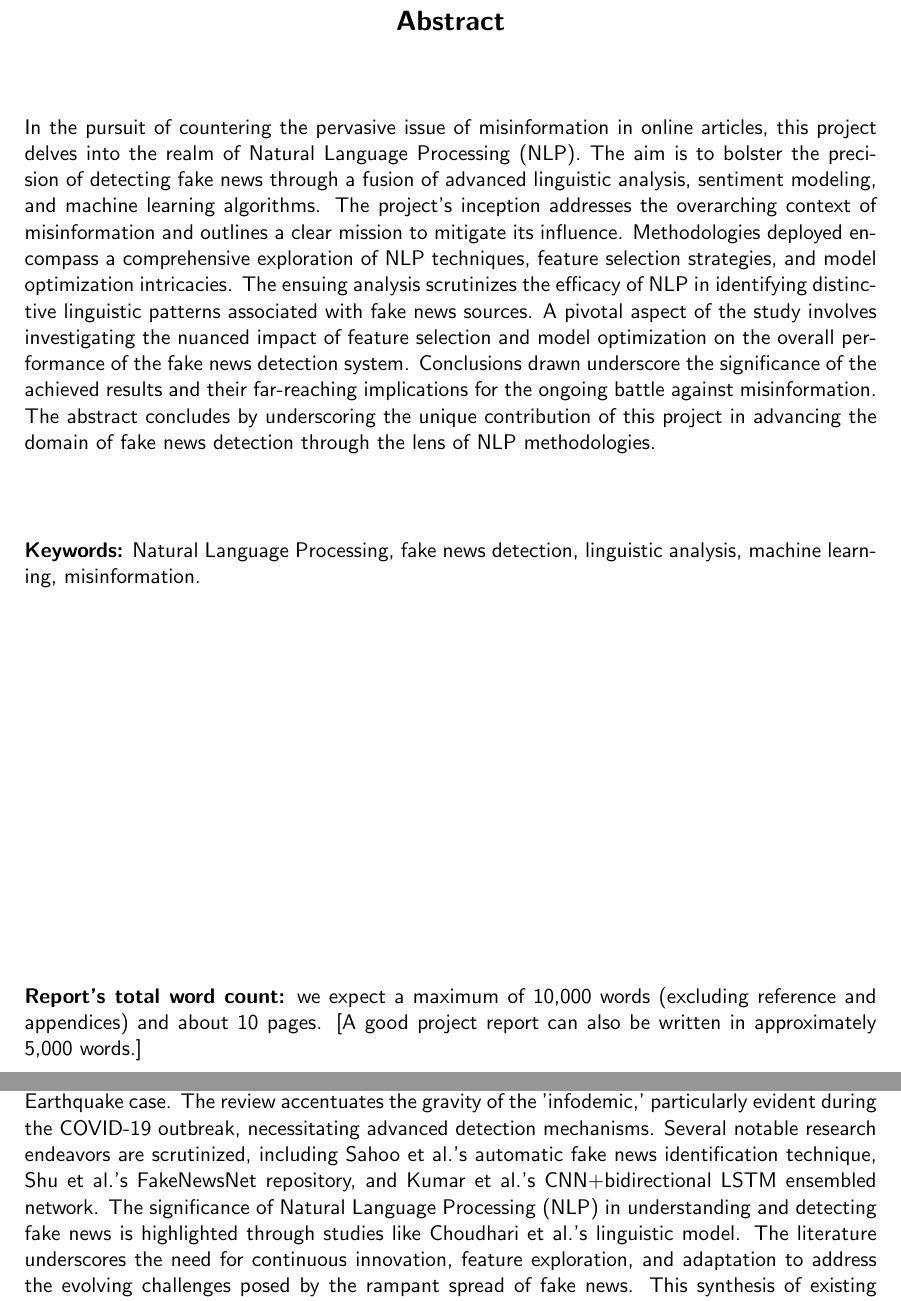
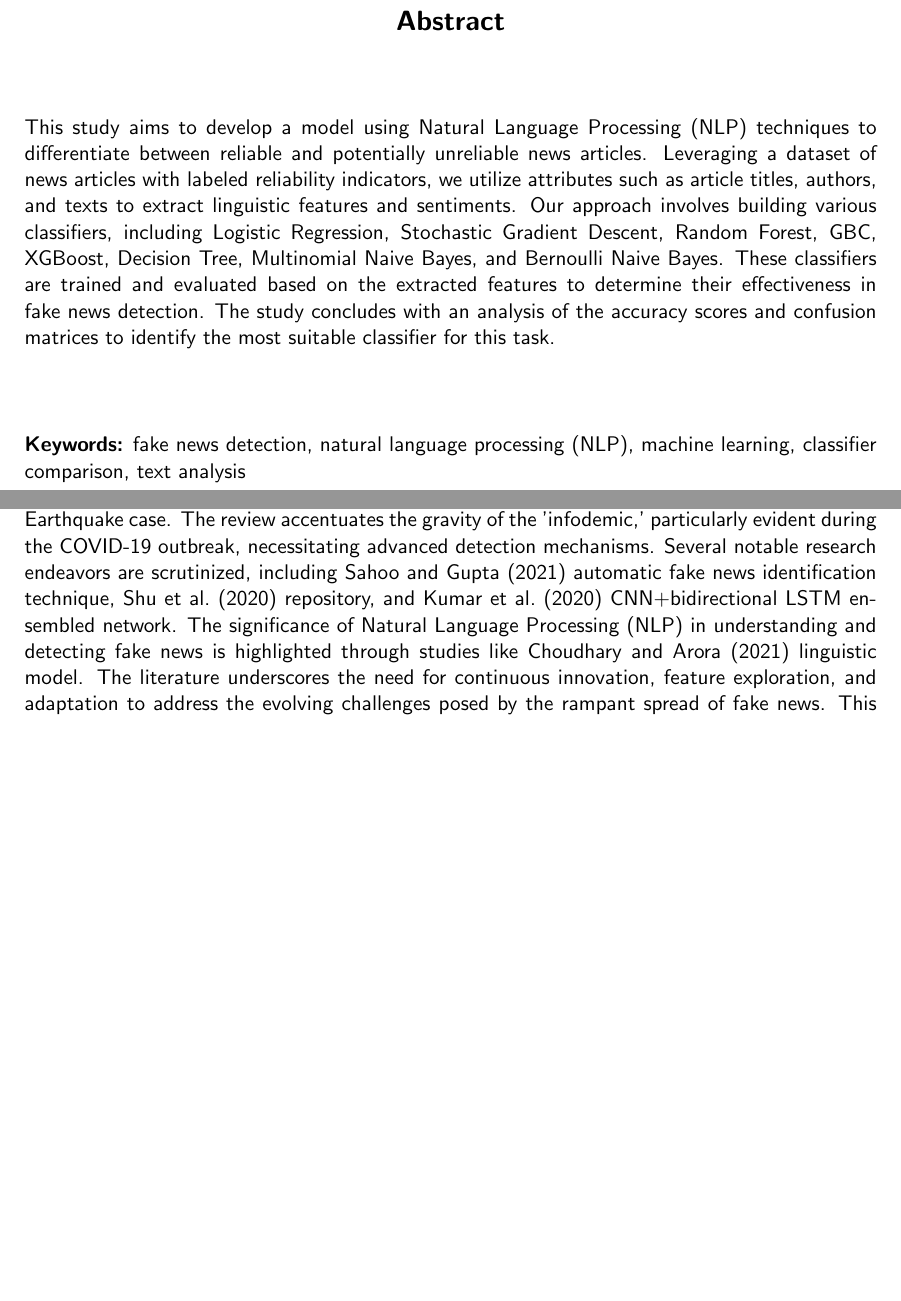
Before and after one commit to csci595-research-lit-spring-2024/595-class-project-spring-2024-mnajeeb4, a LaTeX thesis (reports/main_cs_tamuc_report.tex, which reads reports/chapters/abstract.tex, reports/chapters/literature.tex): two parts of pages 3 and 13 of 29, joined at a grey line, cut so that both start at the same text, the shorter picture padded with empty space. The pictures show the PDF file reports/595_Najeebuddin_Unmasking_Deception_through_Advanced_NLP_Analysis.pdf that the author committed with the source.

Commit message:
started re-writting abstract, updated the citations, added dataset reference, closed all comments on literature review

```diff
--- a/reports/chapters/abstract.tex
+++ b/reports/chapters/abstract.tex
@@ -5,14 +5,13 @@
 % Replace all text with your text
 %%%%%%%%%%%%%%%%%%%%%%%%%%%%%%%%%%%
 
-In the pursuit of countering the pervasive issue of misinformation in online articles, this project delves into the realm of Natural Language Processing (NLP). The aim is to bolster the precision of detecting fake news through a fusion of advanced linguistic analysis, sentiment modeling, and machine learning algorithms. The project's inception addresses the overarching context of misinformation and outlines a clear mission to mitigate its influence. Methodologies deployed encompass a comprehensive exploration of NLP techniques, feature selection strategies, and model optimization intricacies. The ensuing analysis scrutinizes the efficacy of NLP in identifying distinctive linguistic patterns associated with fake news sources. A pivotal aspect of the study involves investigating the nuanced impact of feature selection and model optimization on the overall performance of the fake news detection system. Conclusions drawn underscore the significance of the achieved results and their far-reaching implications for the ongoing battle against misinformation. The abstract concludes by underscoring the unique contribution of this project in advancing the domain of fake news detection through the lens of NLP methodologies.
+This study aims to develop a model using Natural Language Processing (NLP) techniques to differentiate between reliable and potentially unreliable news articles. Leveraging a dataset of news articles with labeled reliability indicators, we utilize attributes such as article titles, authors, and texts to extract linguistic features and sentiments. Our approach involves building various classifiers, including Logistic Regression, Stochastic Gradient Descent, Random Forest, GBC, XGBoost, Decision Tree, Multinomial Naive Bayes, and Bernoulli Naive Bayes. These classifiers are trained and evaluated based on the extracted features to determine their effectiveness in fake news detection. The study concludes with an analysis of the accuracy scores and confusion matrices to identify the most suitable classifier for this task.
 
 
 %%%%%%%%%%%%%%%%%%%%%%%%%%%%%%%%%%%%%%%%%%%%%%%%%%%%%%%%%%%%%%%%%%%%%%%%%s
 ~\\[1cm]
 \noindent % Provide your key words
-\textbf{Keywords:} Natural Language Processing, fake news detection, linguistic analysis, machine learning, misinformation.
+\textbf{Keywords:} fake news detection, natural language processing (NLP), machine learning, classifier comparison, text analysis
 
 \vfill
 \noindent
-\textbf{Report's total word count:} we expect a maximum of 10,000 words (excluding reference and appendices) and about 10 pages. [A good project report can also be written in approximately 5,000 words.]
--- a/reports/chapters/literature.tex
+++ b/reports/chapters/literature.tex
@@ -1,4 +1,3 @@
 \chapter{Literature Review}
 \label{ch:lit_rev} %Label of the chapter lit rev. The key ``ch:lit_rev'' can be used with command \ref{ch:lit_rev} to refer this Chapter.
 
-The realm of social media, encompassing forums, social networking, microblogging, social bookmarking, and wikis \citep{esrc}\citep{gil2019}, significantly influences the dynamics of information dissemination. However, the unintentional factors contributing to the rise of fake news, as evidenced by incidents like the Nepal Earthquake case \citep{tandoc2017}\citep{radianti2016}, underline the intricacies of navigating the digital information landscape. In 2020, the global health sector encountered a substantial surge in fake news, prompting the World Health Organization (WHO) to declare an 'infodemic' during the COVID-19 outbreak. This infodemic involved a flood of both authentic and false information, including a noteworthy volume of misinformation.
@@ -5,21 +12,74 @@ The realm of social media, encompassing forums, social networking, microblogging
+including a noteworthy volume of misinformation.
 
-In response to the challenges of identifying and combatting fake news, several research initiatives have proposed innovative solutions. \cite{sahoo2021multiple} introduced an automatic fake news identification technique tailored for the Chrome environment, providing a means to detect fake news on Facebook. This approach leverages various features associated with a Facebook account, coupled with news content features, utilizing deep learning to analyze account characteristics.
+In response to the challenges of identifying and combating fake news, several research
+initiatives have proposed innovative solutions. \cite{sahoo2021multiple} introduced an
+automatic fake news identification technique tailored for the Chrome environment, providing a
+means to detect fake news on Facebook. This approach leverages various features associated with
+a Facebook account, coupled with news content features, utilizing deep learning to analyze
+account characteristics.
 
-FakeNewsNet, presented by \cite{shu2020fakenewsnet}, serves as a valuable repository of fake news data. This resource provides datasets with diverse features, spatiotemporal information, and social context, facilitating research in the domain of fake news. Evaluation indicates that user engagements can contribute to fake news detection in addition to news articles, highlighting the multifaceted nature of information dissemination.
+FakeNewsNet, presented by \cite{shu2020fakenewsnet}, serves as a valuable repository of fake
+news data. This resource provides datasets with diverse features, spatiotemporal information,
+and social context, facilitating research in the domain of fake news. Evaluation indicates that
+user engagements can contribute to fake news detection in addition to news articles,
+highlighting the multifaceted nature of information dissemination.
 
-\cite{Kumar} proposed a CNN and bidirectional LSTM ensembled network for identifying original and false news instances. Utilizing various advanced approaches, such as Long Short Term Memories LSTMs, Convolutional Neural Networks CNNs, attention mechanisms, and ensemble methods, the study collected news instances from sources like PolitiFact. The CNN and bidirectional LSTM ensembled network, incorporating an attention mechanism, demonstrated superior accuracy, emphasizing the significance of model complexity in addressing the fake news identification challenge.
+\cite{Kumar} proposed a CNN and bidirectional LSTM ensembled network for identifying original
+and false news instances. Utilizing various advanced approaches, such as Long Short Term
+Memories LSTMs, Convolutional Neural Networks CNNs, attention mechanisms, and ensemble methods,
+the study collected news instances from sources like PolitiFact. The CNN and bidirectional LSTM
+ensembled network, incorporating an attention mechanism, demonstrated superior accuracy,
+emphasizing the significance of model complexity in addressing the fake news identification
+challenge.
 
-Natural Language Processing (NLP) emerges as a pivotal tool in tackling fake news. \cite{choudhary2021linguistic} proposed a linguistic model, employing handcrafted linguistic features for fake news detection. The model, driven by language-specific features, demonstrated a remarkable 86\% accuracy in detecting and categorizing fake messages. Additionally, \cite{abdullah2020fake} adopted a multimodal approach, combining Convolutional Neural Network (CNN) and Long Short-Term Memory (LSTM), achieving significant performance in classifying fake news articles based on source, history, and linguistic cues.
+Natural Language Processing (NLP) emerges as a pivotal tool in tackling fake news.
+\cite{choudhary2021linguistic} proposed a linguistic model, employing handcrafted linguistic
+features for fake news detection. The model, driven by language-specific features, demonstrated
+a remarkable 86\% accuracy in detecting and categorizing fake messages. Additionally,
+\cite{abdullah2020fake} adopted a multimodal approach, combining Convolutional Neural Network
+(CNN) and Long Short-Term Memory (LSTM), achieving significant performance in classifying fake
+news articles based on source, history, and linguistic cues.
 
-Furthermore, \cite{aslam2021fake} introduced an ensemble-based deep learning model for classifying news as fake or real using the LIAR dataset. Employing a combination of Bi-LSTM-GRU-dense and dense deep learning models, the study achieved notable accuracy, recall, precision, and F-score. Despite these advancements, ongoing research aims to enhance the robustness of these models, emphasizing the need for continual improvement and exploration of diverse datasets in fake news detection.
+Furthermore, \cite{aslam2021fake} introduced an ensemble-based deep learning model for
+classifying news as fake or real using the LIAR dataset. Employing a combination of Bi-LSTM-GRU-
+dense and dense deep learning models, the study achieved notable accuracy, recall, precision,
+and F-score. Despite these advancements, ongoing research aims to enhance the robustness of
+these models, emphasizing the need for continual improvement and exploration of diverse
+datasets in fake news detection.
 
 
 
 % A possible section of you chapter
 \section{Evaluation of Existing Scholarship on Fake News Detection } % Use this section title or choose a betterone
-The comprehensive examination of the literature reveals a multifaceted landscape in the realm of fake news identification. Researchers employ diverse strategies, ranging from linguistic models to multimodal approaches, emphasizing the need for a holistic understanding that incorporates both content and social context. Key findings underscore the significance of model complexity, with advanced architectures like the CNN bidirectional LSTM ensembled network exhibiting notable success. Natural Language Processing (NLP) emerges as a critical tool in deciphering news content, demonstrated by linguistic models and the utilization of NLP techniques for textual attribute analysis. Despite considerable progress, there remains a persistent call for improvement, urging researchers to explore feature richness, latent semantic features, and diverse datasets. The global impact of infodemics, particularly highlighted during the COVID-19 outbreak, underscores the urgency in developing robust fake news detection systems. In essence, the literature review illuminates the dynamic and evolving nature of fake news research, emphasizing innovation and adaptability in response to the challenges presented in the digital information age.
+The comprehensive examination of the literature reveals a multifaceted landscape in the realm
+of fake news identification. Researchers employ diverse strategies, ranging from linguistic
+models to multimodal approaches, emphasizing the need for a holistic understanding that
+incorporates both content and social context. Key findings underscore the significance of model
+complexity, with advanced architectures like the CNN bidirectional LSTM ensembled network
+exhibiting notable success. Natural Language Processing (NLP) emerges as a critical tool in
+deciphering news content, demonstrated by linguistic models and the utilization of NLP
+techniques for textual attribute analysis. Despite considerable progress, there remains a
+persistent call for improvement, urging researchers to explore feature richness, latent
+semantic features, and diverse datasets. The global impact of infodemics, particularly
+highlighted during the COVID-19 outbreak, underscores the urgency in developing robust fake
+news detection systems. In essence, the literature review illuminates the dynamic and evolving
+nature of fake news research, emphasizing innovation and adaptability in response to the
+challenges presented in the digital information age.
 \\
 
 % Pleae use this section
 \section{Summary}
-In summary, this literature review provides a comprehensive exploration of the current state of research in the field of fake news detection. The chapter commences by delineating the landscape of social media and its role in the dissemination of misinformation. It delves into the inadvertent factors contributing to the emergence of fake news, exemplifying instances such as the Nepal Earthquake case. The review accentuates the gravity of the 'infodemic,' particularly evident during the COVID-19 outbreak, necessitating advanced detection mechanisms. Several notable research endeavors are scrutinized, including Sahoo et al.'s automatic fake news identification technique, Shu et al.'s FakeNewsNet repository, and Kumar et al.'s CNN+bidirectional LSTM ensembled network. The significance of Natural Language Processing (NLP) in understanding and detecting fake news is highlighted through studies like Choudhari et al.'s linguistic model. The literature underscores the need for continuous innovation, feature exploration, and adaptation to address the evolving challenges posed by the rampant spread of fake news. This synthesis of existing knowledge provides a robust foundation for the ensuing research endeavors aimed at enhancing the efficacy of fake news detection systems.~\\
+In summary, this literature review provides a comprehensive exploration of the current state of
+research in the field of fake news detection. The chapter commences by delineating the
+landscape of social media and its role in the dissemination of misinformation. It delves into
+the inadvertent factors contributing to the emergence of fake news, exemplifying instances such
+as the Nepal Earthquake case. The review accentuates the gravity of the 'infodemic,'
+particularly evident during the COVID-19 outbreak, necessitating advanced detection mechanisms.
+Several notable research endeavors are scrutinized, including \cite{sahoo2021multiple} automatic fake
+news identification technique, \cite{shu2020fakenewsnet} repository, and \cite{Kumar}
+CNN+bidirectional LSTM ensembled network. The significance of Natural Language Processing (NLP)
+in understanding and detecting fake news is highlighted through studies like \cite{choudhary2021linguistic}
+linguistic model. The literature underscores the need for continuous innovation, feature
+exploration, and adaptation to address the evolving challenges posed by the rampant spread of
+fake news. This synthesis of existing knowledge provides a robust foundation for the ensuing
+research endeavors aimed at enhancing the efficacy of fake news detection systems.~\\
```
Also changed, not shown: reports/chapters/introduction.tex (+10 -2 lines), reports/references.bib (+9 -1 lines), reports/595_Najeebuddin_Unmasking_Deception_through_Advanced_NLP_Analysis.pdf, reports/chapters/literature.tex (8 more changed lines).
